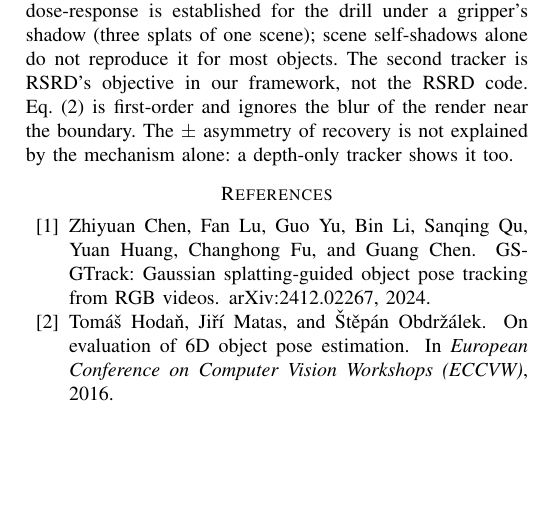
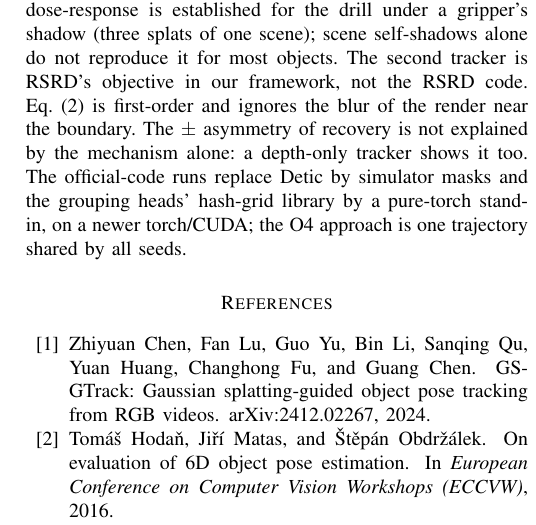
Before and after one commit to Shakhoyat/POGS-Final, a LaTeX paper (docs/paper_rss/main.tex): part of one column of page 5 of 5, cut so that both start at the same text, the shorter picture padded with empty space. Compiled offline with pdfLaTeX.

Commit message:
RSS limitations (official-env deviations, shared approach trajectory); ledger 8.F1x, 8.RSS
Co-Authored-By: Claude Opus 5.5 <noreply@anthropic.com>
Claude-Session: https://claude.ai/code/session_016TFSbkPUR4K1RftUUD3u9R

```diff
--- a/docs/paper_rss/main.tex
+++ b/docs/paper_rss/main.tex
@@ -286,7 +286,9 @@ dose-response is established for the drill under a gripper's shadow (three splat
 alone do not reproduce it for most objects.
 The second tracker is RSRD's objective in our framework, not the RSRD code. Eq.~\eqref{eq:grad} is first-order and
 ignores the blur of the render near the boundary. The $\pm$ asymmetry of recovery is not explained by the mechanism
-alone: a depth-only tracker shows it too.
+alone: a depth-only tracker shows it too. The official-code runs replace Detic by simulator masks and the grouping
+heads' hash-grid library by a pure-torch stand-in, on a newer torch/CUDA; the O4 approach is one trajectory shared by
+all seeds.
 
 \bibliographystyle{plainnat}
 \bibliography{refs}
```
Also changed, not shown: docs/LEDGER.md (+2 -1 lines), docs/paper_rss/main.pdf.
